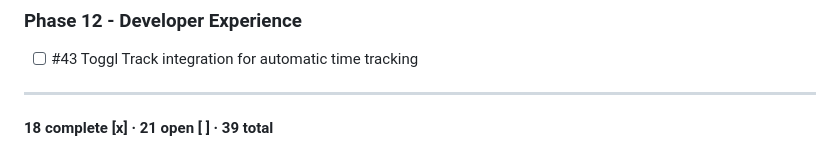
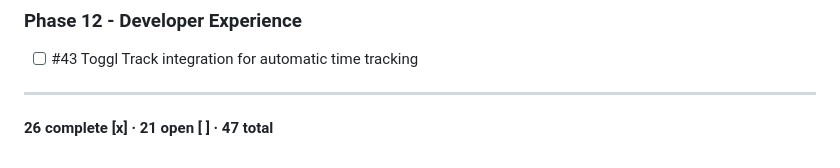
Before and after one commit to varunprabhakar81/staffing-app, a Markdown page: TASKS.md, the part around the change. Drawn GitHub-style.

Commit message:
TASKS.md - fixed summary line counts
Co-Authored-By: Claude Sonnet 4.6 <noreply@anthropic.com>

```diff
--- a/TASKS.md
+++ b/TASKS.md
@@ -80,4 +80,4 @@
 - [ ] #43 Toggl Track integration for automatic time tracking
 
 ---
-**18 complete [x] · 21 open [ ] · 39 total**
+**26 complete [x] · 21 open [ ] · 47 total**
```
